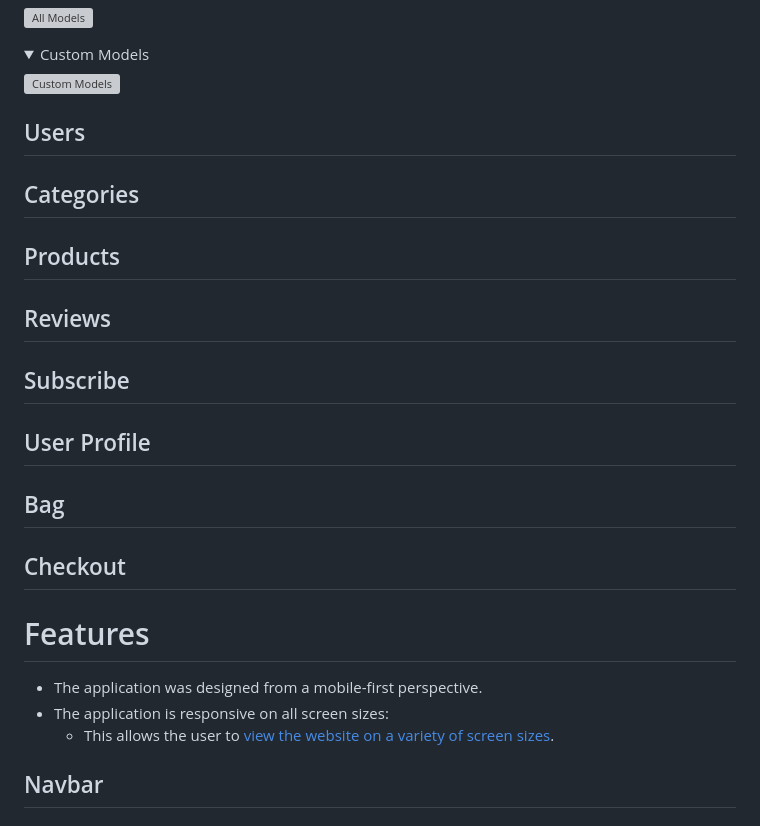
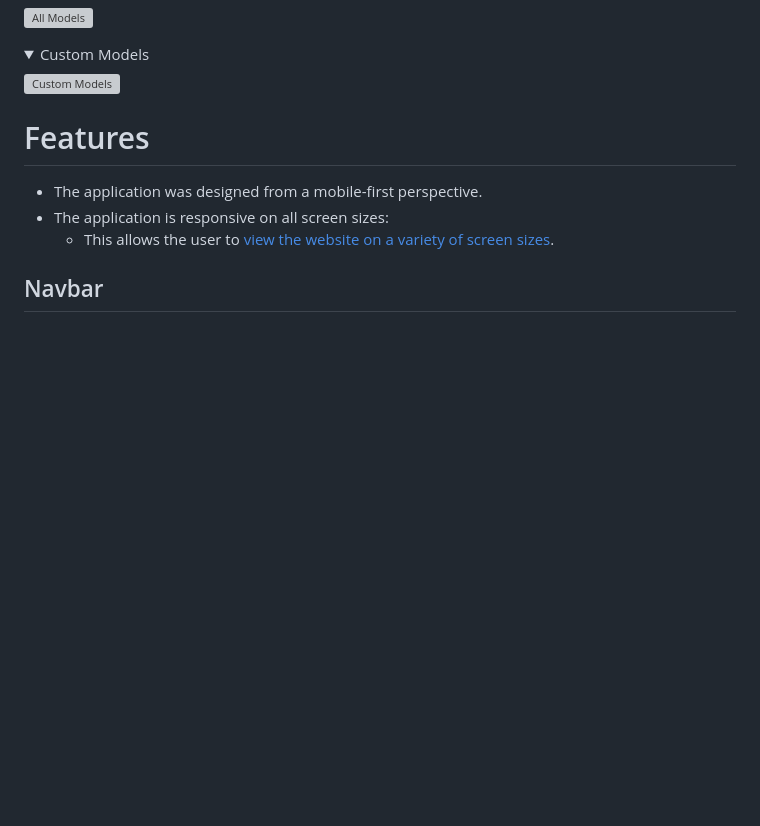
Before and after one commit to DanHodgson12/gym-stop, a Markdown page: README.md, the part around the change printed below. Rendered like a GitHub page; folded sections open; blank space fills up the shorter version; grey boxes are pictures that could not be loaded.

```diff
--- a/README.md
+++ b/README.md
@@ -136,22 +137,6 @@ Please see database schemas below.
 ![Custom Models](assets/selected_apps_visualized.png)
 
 </details>
-
-## Users
-
-## Categories
-
-## Products
-
-## Reviews
-
-## Subscribe
-
-## User Profile
-
-## Bag
-
-## Checkout
 
 # Features
 
```
Also changed, not shown: other parts of README.md (+15 -16 lines), assets/messages-error.png (added), assets/messages-info.png (added), assets/messages-success.png (added), assets/messages-warning.png (added).
